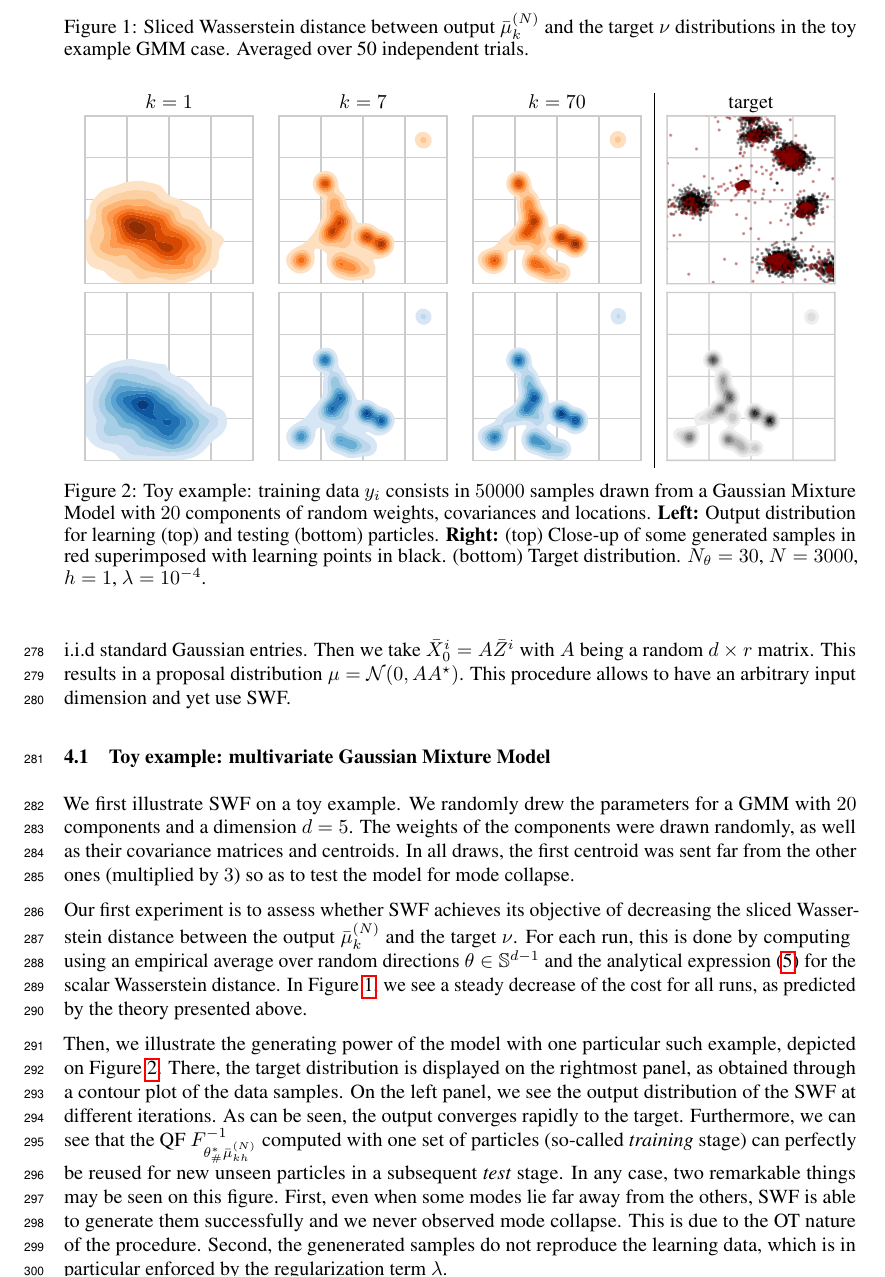
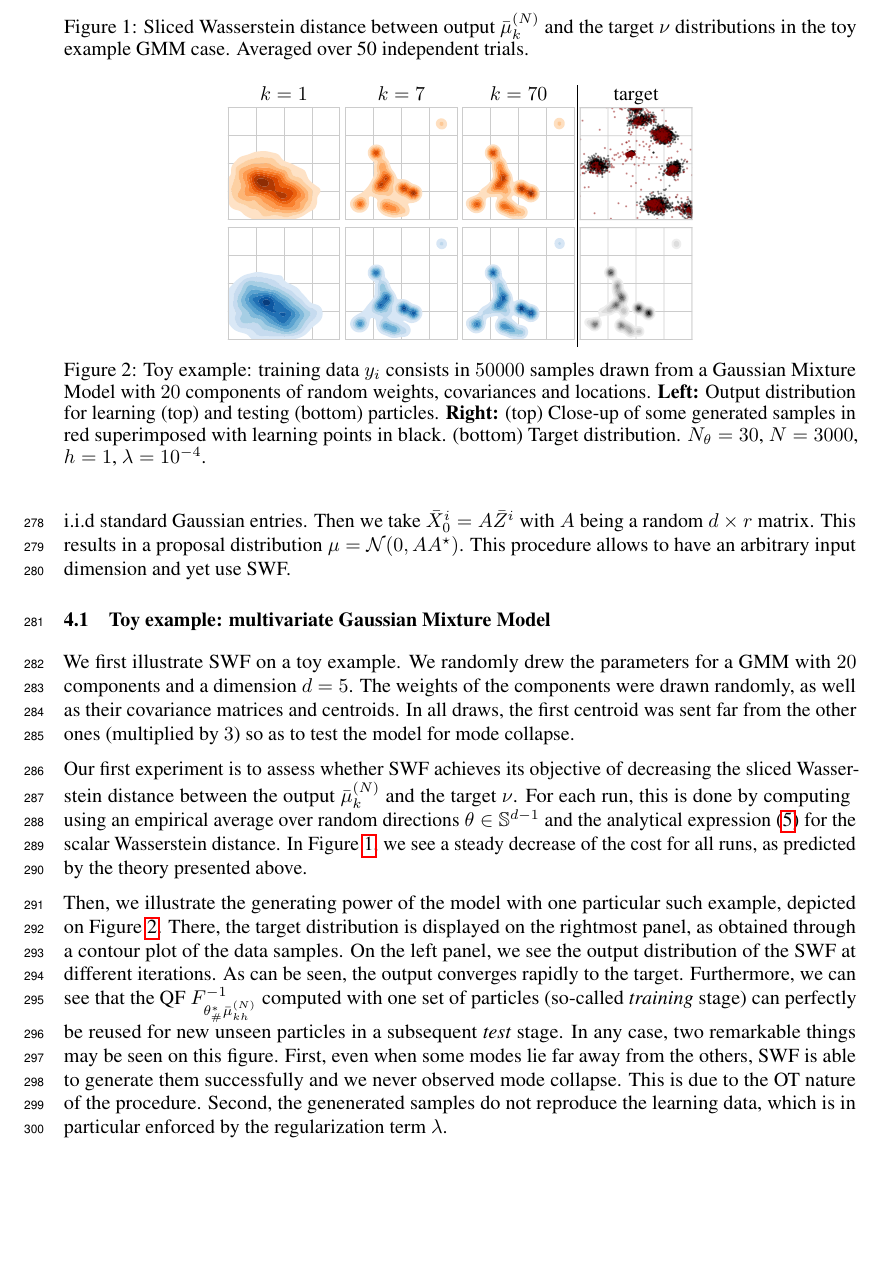
Before and after one commit to aliutkus/swf, a LaTeX paper (NIPS2018/nips_2018_sketchmcmc.tex, which reads NIPS2018/experiments.tex): part of page 8 of 11, cut so that both start at the same text, the shorter picture padded with empty space. Compiled offline with pdfLaTeX.

Commit message:
SW figure

```diff
--- a/NIPS2018/experiments.tex
+++ b/NIPS2018/experiments.tex
@@ -19,10 +19,11 @@ We first illustrate SWF on a toy example. We randomly drew the parameters for a
 
 \begin{figure}
 \begin{centering}
+\setlength\tabcolsep{1pt}
 \begin{tabular}{ccc|c}
 $k=1$ & $k=7$ & $k=70$ & target\tabularnewline
-\includegraphics[width=3cm]{figures/toy_save/output_dist_k=1-crop.pdf} & \includegraphics[width=3cm]{figures/toy_save/output_dist_k=20-crop.pdf} & \includegraphics[width=3cm]{figures/toy_save/output_dist_k=70-crop.pdf} &  \includegraphics[width=3cm]{figures/scatter_output_particles_k=70-crop.pdf}\tabularnewline
-\includegraphics[width=3cm]{figures/toy_load/output_dist_k=1-crop.pdf} & \includegraphics[width=3cm]{figures/toy_load/output_dist_k=20-crop.pdf} & \includegraphics[width=3cm]{figures/toy_load/output_dist_k=70-crop.pdf} &  \includegraphics[width=3cm]{figures/target-crop.pdf}\tabularnewline
+\includegraphics[width=2cm]{figures/toy_save/output_dist_k=1-crop.pdf} & \includegraphics[width=2cm]{figures/toy_save/output_dist_k=20-crop.pdf} & \includegraphics[width=2cm]{figures/toy_save/output_dist_k=70-crop.pdf} &  \includegraphics[width=2cm]{figures/scatter_output_particles_k=70-crop.pdf}\tabularnewline
+\includegraphics[width=2cm]{figures/toy_load/output_dist_k=1-crop.pdf} & \includegraphics[width=2cm]{figures/toy_load/output_dist_k=20-crop.pdf} & \includegraphics[width=2cm]{figures/toy_load/output_dist_k=70-crop.pdf} &  \includegraphics[width=2cm]{figures/target-crop.pdf}\tabularnewline
 \end{tabular}
 \par\end{centering}
 \caption{Toy example: training data $y_i$ consists in $50 000$ samples drawn from a Gaussian Mixture Model with $20$ components of random weights, covariances and locations. \textbf{Left:} Output distribution for learning (top) and testing (bottom) particles. \textbf{Right:} (top) Close-up of some generated samples in red superimposed with learning points in black. (bottom) Target distribution. $N_\theta=30$, $N=3000$, $h=1$, $\lambda=10^{-4}$.\label{fig:toy_example}}
```
Also changed, not shown: NIPS2018/figures/SW2_cost-crop.pdf (added), NIPS2018/experiments.tex (2 more changed lines).
